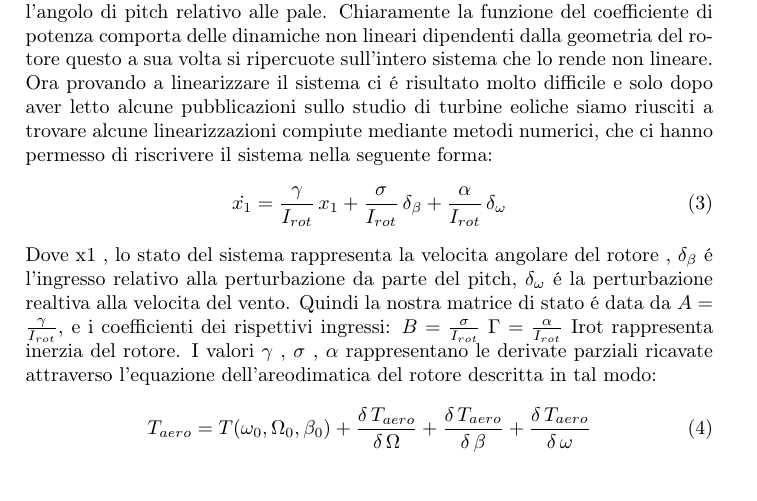
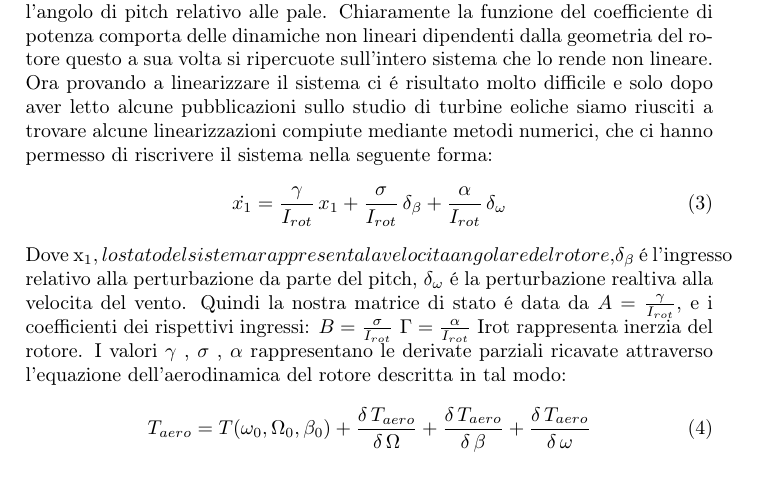
Before and after one commit to andrew93-16/SHORTESINA, a LaTeX document (TESINA/SHORTESINA.tex): part of page 1 of 4, cut so that both start at the same text. Compiled offline with pdfLaTeX.

Commit message:
Update SHORTESINA.tex

```diff
--- a/TESINA/SHORTESINA.tex
+++ b/TESINA/SHORTESINA.tex
@@ -30,7 +30,7 @@ Ora provando a linearizzare il sistema ci \'e risultato molto difficile e solo d
 \begin{equation}
 \dot{x_1}=\frac{\gamma}{I_{rot}}\,x_1+\frac{\sigma}{I_{rot}}\,\delta_\beta+\frac{\alpha}{I_{rot}}\,\delta_\omega
 \end{equation}
-Dove x1 , lo stato del sistema rappresenta la velocita angolare del rotore ,
+Dove x_1 , lo stato del sistema rappresenta la velocita angolare del rotore ,
 $\delta_\beta$ \'e l'ingresso relativo alla perturbazione da parte del pitch,
 $\delta_\omega$ \'e la perturbazione realtiva alla velocita del vento.
 Quindi la nostra matrice di stato \'e data da $A=\frac{\gamma}{I_{rot}}$,
@@ -39,7 +39,7 @@ $B=\frac{\sigma}{I_{rot}}$
 $\Gamma=\frac{\alpha}{I_{rot}}$
 Irot rappresenta inerzia del rotore.
 I valori $\gamma$ , $\sigma$ , $\alpha$ rappresentano le derivate parziali ricavate attraverso
-l'equazione dell'areodimatica del rotore descritta in tal modo:
+l'equazione dell'aerodinamica del rotore descritta in tal modo:
 \begin{equation}
 T_{aero}=T(\omega_0,\Omega_0,\beta_0)+\frac{\delta \, T_{aero}}{\delta \, \Omega}+
 \frac{\delta \, T_{aero}}{\delta \, \beta}+\frac{\delta \, T_{aero}}{\delta \, \omega}
```
